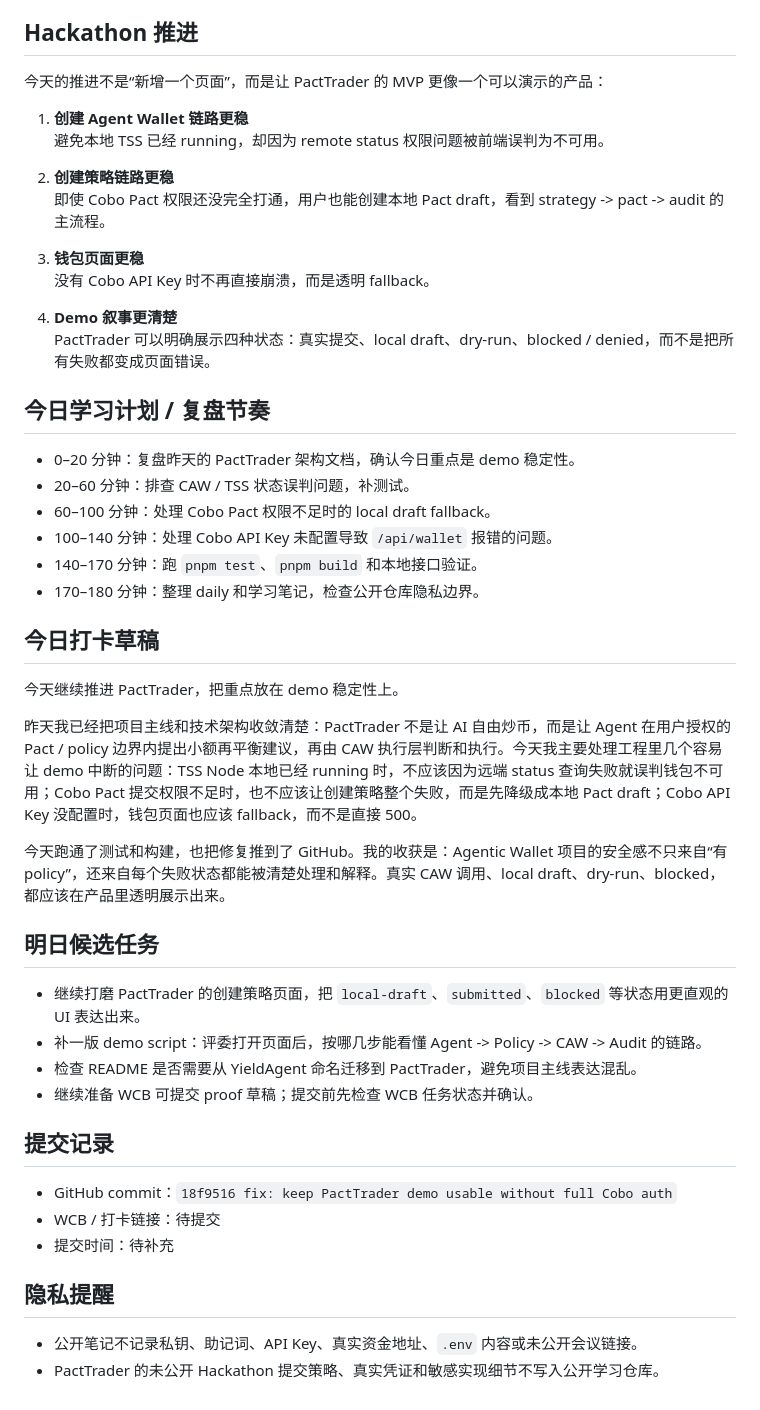
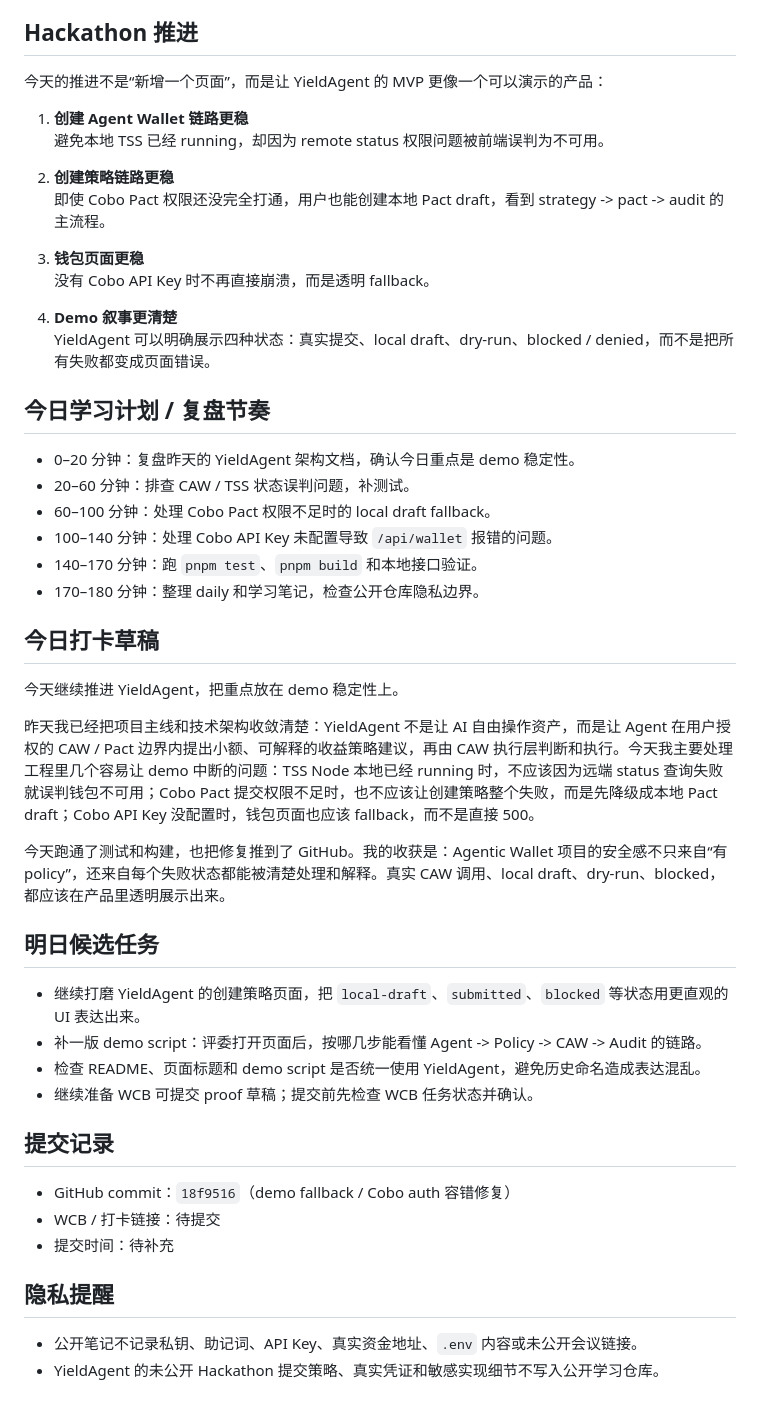
Before and after one commit to baikingrio/ai-web3-school-note, a Markdown page: daily/2026-06-06.md, the part around one of its changes. Drawn GitHub-style.

```diff
--- a/daily/2026-06-06.md
+++ b/daily/2026-06-06.md
@@ -82,7 +82,7 @@ Cobo Balance API
 
 ## Hackathon 推进
 
-今天的推进不是“新增一个页面”，而是让 PactTrader 的 MVP 更像一个可以演示的产品：
+今天的推进不是“新增一个页面”，而是让 YieldAgent 的 MVP 更像一个可以演示的产品：
 
 1. **创建 Agent Wallet 链路更稳**
    避免本地 TSS 已经 running，却因为 remote status 权限问题被前端误判为不可用。
@@ -94,11 +94,11 @@ Cobo Balance API
    没有 Cobo API Key 时不再直接崩溃，而是透明 fallback。
 
 4. **Demo 叙事更清楚**
-   PactTrader 可以明确展示四种状态：真实提交、local draft、dry-run、blocked / denied，而不是把所有失败都变成页面错误。
+   YieldAgent 可以明确展示四种状态：真实提交、local draft、dry-run、blocked / denied，而不是把所有失败都变成页面错误。
 
 ## 今日学习计划 / 复盘节奏
 
-- 0–20 分钟：复盘昨天的 PactTrader 架构文档，确认今日重点是 demo 稳定性。
+- 0–20 分钟：复盘昨天的 YieldAgent 架构文档，确认今日重点是 demo 稳定性。
 - 20–60 分钟：排查 CAW / TSS 状态误判问题，补测试。
 - 60–100 分钟：处理 Cobo Pact 权限不足时的 local draft fallback。
 - 100–140 分钟：处理 Cobo API Key 未配置导致 `/api/wallet` 报错的问题。
@@ -107,26 +107,26 @@ Cobo Balance API
 
 ## 今日打卡草稿
 
-今天继续推进 PactTrader，把重点放在 demo 稳定性上。
+今天继续推进 YieldAgent，把重点放在 demo 稳定性上。
 
-昨天我已经把项目主线和技术架构收敛清楚：PactTrader 不是让 AI 自由炒币，而是让 Agent 在用户授权的 Pact / policy 边界内提出小额再平衡建议，再由 CAW 执行层判断和执行。今天我主要处理工程里几个容易让 demo 中断的问题：TSS Node 本地已经 running 时，不应该因为远端 status 查询失败就误判钱包不可用；Cobo Pact 提交权限不足时，也不应该让创建策略整个失败，而是先降级成本地 Pact draft；Cobo API Key 没配置时，钱包页面也应该 fallback，而不是直接 500。
+昨天我已经把项目主线和技术架构收敛清楚：YieldAgent 不是让 AI 自由操作资产，而是让 Agent 在用户授权的 CAW / Pact 边界内提出小额、可解释的收益策略建议，再由 CAW 执行层判断和执行。今天我主要处理工程里几个容易让 demo 中断的问题：TSS Node 本地已经 running 时，不应该因为远端 status 查询失败就误判钱包不可用；Cobo Pact 提交权限不足时，也不应该让创建策略整个失败，而是先降级成本地 Pact draft；Cobo API Key 没配置时，钱包页面也应该 fallback，而不是直接 500。
 
 今天跑通了测试和构建，也把修复推到了 GitHub。我的收获是：Agentic Wallet 项目的安全感不只来自“有 policy”，还来自每个失败状态都能被清楚处理和解释。真实 CAW 调用、local draft、dry-run、blocked，都应该在产品里透明展示出来。
 
 ## 明日候选任务
 
-- 继续打磨 PactTrader 的创建策略页面，把 `local-draft`、`submitted`、`blocked` 等状态用更直观的 UI 表达出来。
+- 继续打磨 YieldAgent 的创建策略页面，把 `local-draft`、`submitted`、`blocked` 等状态用更直观的 UI 表达出来。
 - 补一版 demo script：评委打开页面后，按哪几步能看懂 Agent -> Policy -> CAW -> Audit 的链路。
-- 检查 README 是否需要从 YieldAgent 命名迁移到 PactTrader，避免项目主线表达混乱。
+- 检查 README、页面标题和 demo script 是否统一使用 YieldAgent，避免历史命名造成表达混乱。
 - 继续准备 WCB 可提交 proof 草稿；提交前先检查 WCB 任务状态并确认。
 
 ## 提交记录
 
-- GitHub commit：`18f9516 fix: keep PactTrader demo usable without full Cobo auth`
+- GitHub commit：`18f9516`（demo fallback / Cobo auth 容错修复）
 - WCB / 打卡链接：待提交
 - 提交时间：待补充
 
 ## 隐私提醒
 
 - 公开笔记不记录私钥、助记词、API Key、真实资金地址、`.env` 内容或未公开会议链接。
-- PactTrader 的未公开 Hackathon 提交策略、真实凭证和敏感实现细节不写入公开学习仓库。
+- YieldAgent 的未公开 Hackathon 提交策略、真实凭证和敏感实现细节不写入公开学习仓库。
```
Also changed, not shown: other parts of daily/2026-06-06.md (+7 -7 lines), notes/20260606-yieldagent-demo-stability-learning.md (renamed from notes/20260606-pacttrader-demo-stability-learning.md, +16 -16 lines).
